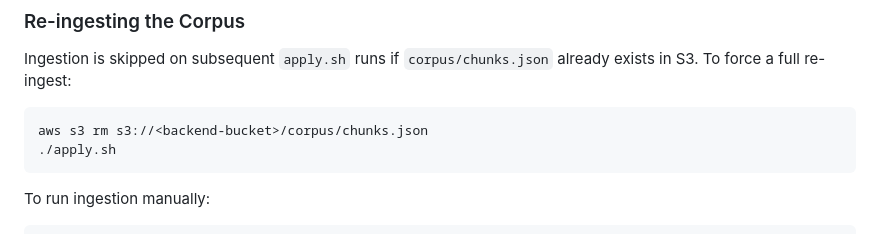
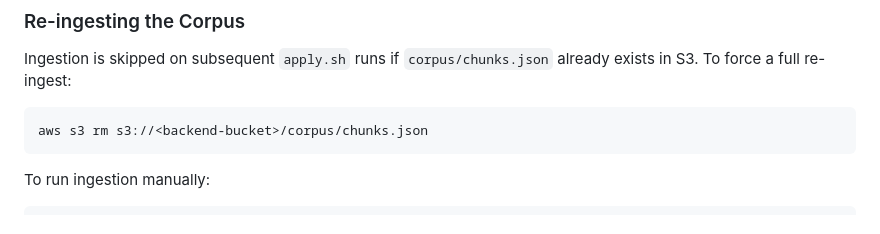
Before and after one commit to mamonaco1973/aws-ask-mike, a Markdown page: README.md, the part around the change. GitHub-like rendering.

````diff
--- a/README.md
+++ b/README.md
@@ -169,7 +169,6 @@ already exists in S3. To force a full re-ingest:
 
 ```bash
 aws s3 rm s3://<backend-bucket>/corpus/chunks.json
-./apply.sh
 ```
 
 To run ingestion manually:
````
